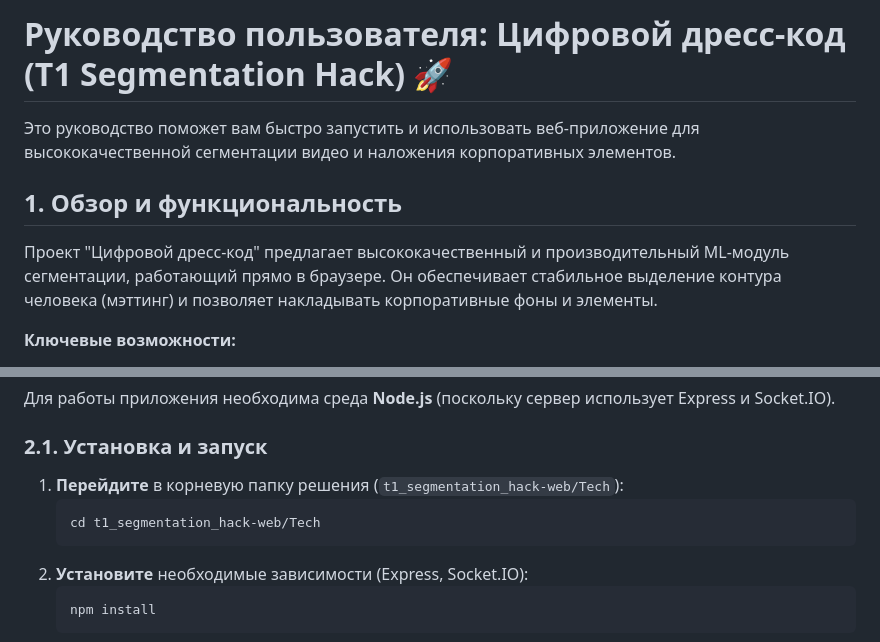
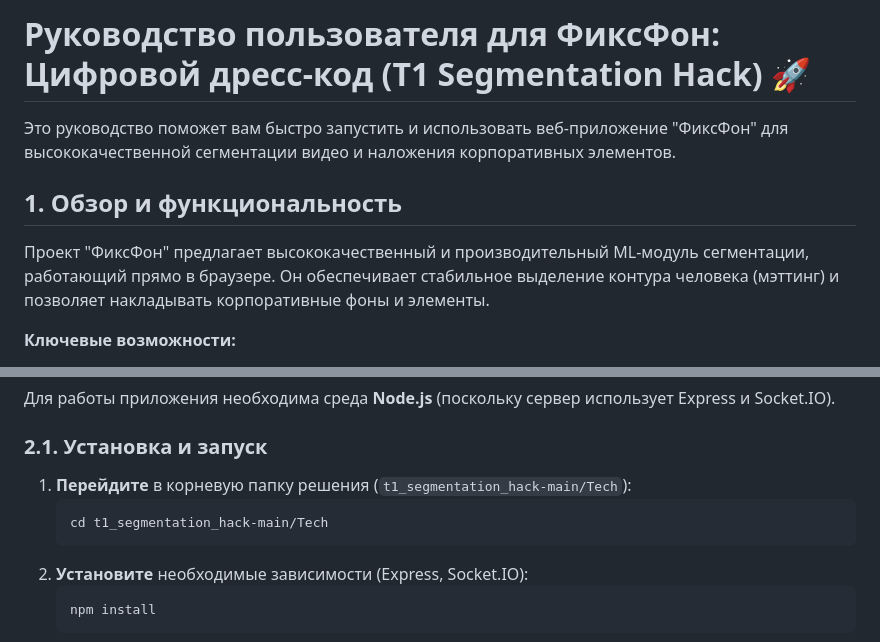
Before and after one commit to BADFATMAX/t1_segmentation_hack, a Markdown page: Instruction/README.md, 2 parts joined by grey strips. GitHub-like rendering.

````diff
--- a/Instruction/README.md
+++ b/Instruction/README.md
@@ -1,10 +1,10 @@
-# Руководство пользователя: Цифровой дресс-код (T1 Segmentation Hack) 🚀
+# Руководство пользователя для ФиксФон: Цифровой дресс-код (T1 Segmentation Hack) 🚀
 
-Это руководство поможет вам быстро запустить и использовать веб-приложение для высококачественной сегментации видео и наложения корпоративных элементов.
+Это руководство поможет вам быстро запустить и использовать веб-приложение "ФиксФон" для высококачественной сегментации видео и наложения корпоративных элементов.
 
 ## 1. Обзор и функциональность
 
-Проект "Цифровой дресс-код" предлагает высококачественный и производительный ML-модуль сегментации, работающий прямо в браузере. Он обеспечивает стабильное выделение контура человека (мэттинг) и позволяет накладывать корпоративные фоны и элементы.
+Проект "ФиксФон" предлагает высококачественный и производительный ML-модуль сегментации, работающий прямо в браузере. Он обеспечивает стабильное выделение контура человека (мэттинг) и позволяет накладывать корпоративные фоны и элементы.
 
 **Ключевые возможности:**
 
@@ -22,9 +22,9 @@
 
 ### 2.1. Установка и запуск
 
-1.  **Перейдите** в корневую папку решения (`t1_segmentation_hack-web/Tech`):
+1.  **Перейдите** в корневую папку решения (`t1_segmentation_hack-main/Tech`):
     ```bash
-    cd t1_segmentation_hack-web/Tech
+    cd t1_segmentation_hack-main/Tech
     ```
 2.  **Установите** необходимые зависимости (Express, Socket.IO):
     ```bash
````
